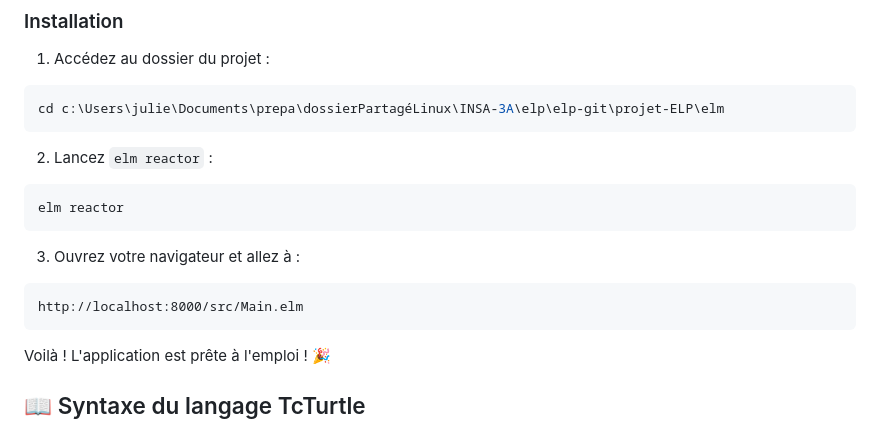
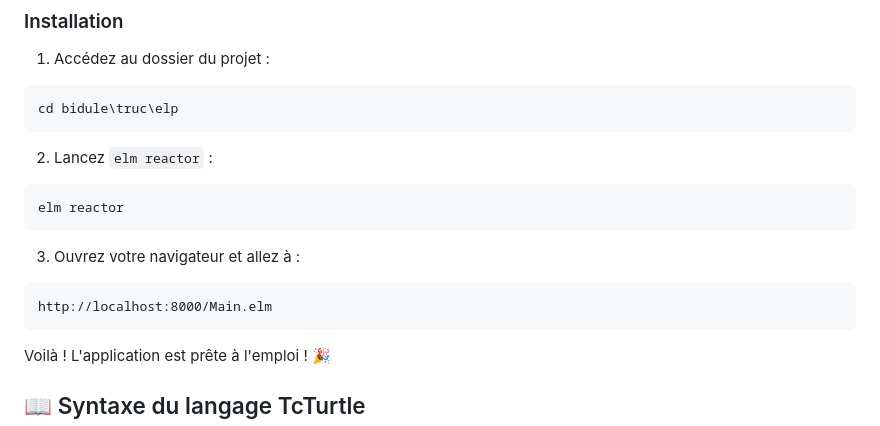
Before and after one commit to LE-STRAT/projet-ELP, a Markdown page: elm/README.md, the part around the change. Drawn GitHub-style.

Commit message:
à compléter

````diff
--- a/elm/README.md
+++ b/elm/README.md
@@ -22,7 +22,7 @@ Un visualiseur interactif pour le langage de programmation graphique **TcTurtle*
 
 1. Accédez au dossier du projet :
 ```bash
-cd c:\Users\julie\Documents\prepa\dossierPartagéLinux\INSA-3A\elp\elp-git\projet-ELP\elm
+cd bidule\truc\elp
 ```
 
 2. Lancez `elm reactor` :
@@ -32,7 +32,7 @@ elm reactor
 
 3. Ouvrez votre navigateur et allez à :
 ```
-http://localhost:8000/src/Main.elm
+http://localhost:8000/Main.elm
 ```
 
 Voilà ! L'application est prête à l'emploi ! 🎉
````
